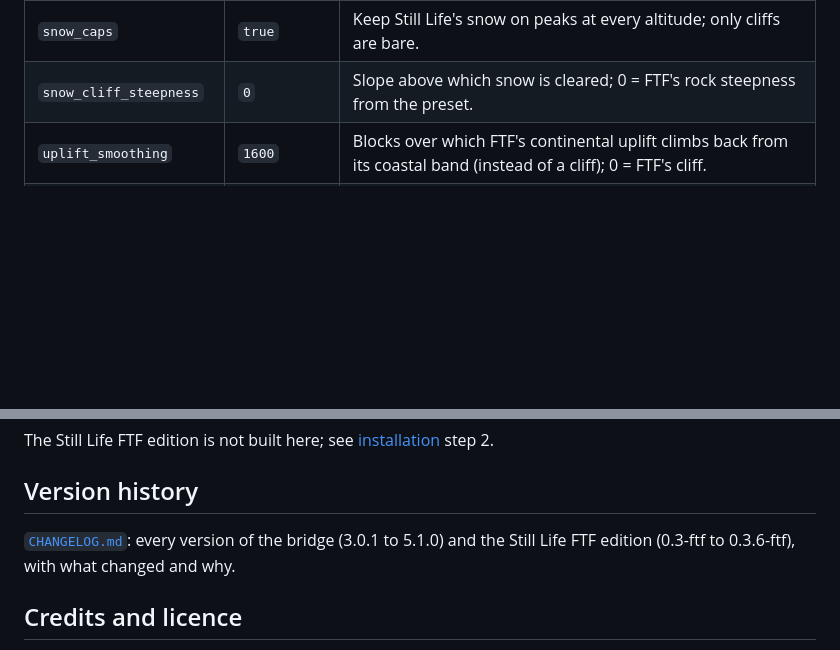
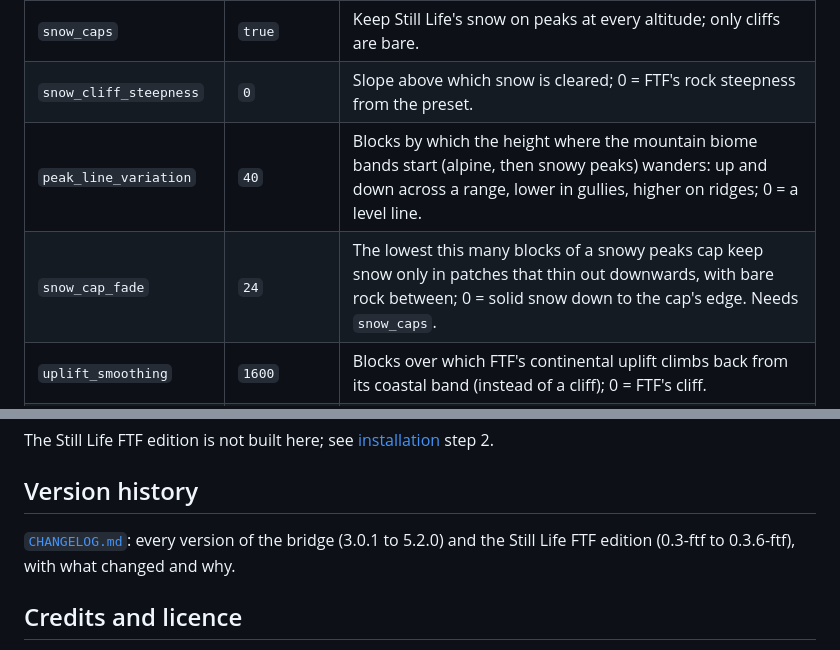
Before and after one commit to jhurdme/lifeforged, a Markdown page: README.md, 2 parts joined by grey strips. Drawn GitHub-style; blank space fills up the shorter version.

```diff
--- a/README.md
+++ b/README.md
@@ -149,6 +152,8 @@ match old ones. The first time a world is opened, the bridge copies the current
 | `keep_wetland_biomes` | `true` | Water in FTF's wetlands keeps the Still Life wetland biome chosen there (FTF 1.0.0027 replaces ones it doesn't recognise). |
 | `snow_caps` | `true` | Keep Still Life's snow on peaks at every altitude; only cliffs are bare. |
 | `snow_cliff_steepness` | `0` | Slope above which snow is cleared; 0 = FTF's rock steepness from the preset. |
+| `peak_line_variation` | `40` | Blocks by which the height where the mountain biome bands start (alpine, then snowy peaks) wanders: up and down across a range, lower in gullies, higher on ridges; 0 = a level line. |
+| `snow_cap_fade` | `24` | The lowest this many blocks of a snowy peaks cap keep snow only in patches that thin out downwards, with bare rock between; 0 = solid snow down to the cap's edge. Needs `snow_caps`. |
 | `uplift_smoothing` | `1600` | Blocks over which FTF's continental uplift climbs back from its coastal band (instead of a cliff); 0 = FTF's cliff. |
 | `pale_garden` | `0.18` | VanillaBackport Pale Garden amount (1 = standard, 0 = none, up to 2). |
 | `dappled_forest` | `0.5` | VanillaBackport Dappled Forest amount. |
@@ -205,7 +210,7 @@ The Still Life FTF edition is not built here; see [installation](#installation)
 
 ## Version history
 
-[`CHANGELOG.md`](CHANGELOG.md): every version of the bridge (3.0.1 to 5.1.0) and the Still Life FTF edition (0.3-ftf to
+[`CHANGELOG.md`](CHANGELOG.md): every version of the bridge (3.0.1 to 5.2.0) and the Still Life FTF edition (0.3-ftf to
 0.3.6-ftf), with what changed and why.
 
 ## Credits and licence
```
Also changed, not shown: other parts of README.md (+5 -2 lines), CHANGELOG.md (+12 -0 lines), docs/bridge.md (+52 -4 lines), docs/images/snow-line-map.png (added), docs/images/snow-line.png (added), 10 other files.
